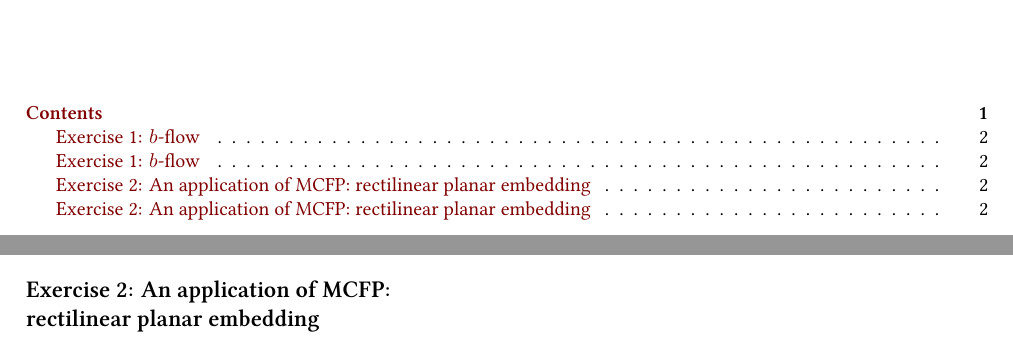
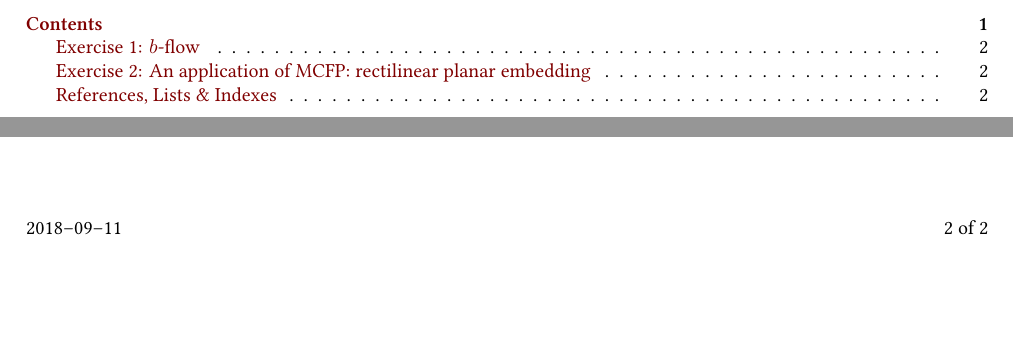
Before and after one commit to asmussen-benedetto-johnson-aads-ap/algorithms-2018, a LaTeX book (ass1.tex): two parts of pages 1 and 2 of 2, joined at a grey line, cut so that both start at the same text, the shorter picture padded with empty space. Compiled offline with XeLaTeX.

Commit message:
Tue Sep 11 11:00:20 CEST 2018

```diff
--- a/ass1.tex
+++ b/ass1.tex
@@ -1,4 +1,4 @@
-\documentclass[report,a4paper,report,10pt,onecolumn,notitlepage]{memoir}
+\documentclass[a4paper,article,10pt,onecolumn,oneside]{memoir}
 
 %%%%%%%%%%%%%%%%
 %%% PACKAGES %%%
@@ -27,6 +27,7 @@
 
 %bibtex
 \usepackage[backend=biber]{biblatex}
+\addbibresource{ass1.bib}
 
 %last because technical reasons
 \usepackage{hyperref}
@@ -79,15 +80,16 @@
 \setlength{\headheight}{45pt}
 \nouppercaseheads
 \makepagestyle{fancy}
-\makeoddhead{fancy}{}{}{\begin{minipage}{0.25\textwidth}\thetitle\\\theauthor\\\thecourse\end{minipage}}
+\makeoddhead{fancy}{}{}{\begin{minipage}{0.35\textwidth}\thetitle\\\theauthor\end{minipage}}
 \makeoddfoot{fancy}{\thedate}{}{\thepage\ of \thelastpage}
 \pagestyle{fancy}
 
+%no section numbering
 \setsecnumdepth{chapter}
 
+%spacing
 \setlength\parindent{0pt}
 \setlength\parskip{0.5em}
-
 %\titlespacing*{\section}{0pt}{1\baselineskip}{1\baselineskip}
 %\titlespacing*{\subsection}{0pt}{0.5\baselineskip}{0.5\baselineskip}
 %\titlespacing*{\subsubsection}{0pt}{0.25\baselineskip}{0.25\baselineskip}
@@ -108,8 +109,16 @@
 
 \input{ass1-1.tex}
-
-\section{Exercise 2: An application of MCFP: rectilinear planar embedding}
-
 \input{ass1-2.tex}
 
+\appendix
+
+\input{ass1-A.tex}
+
+\phantomsection%
+\addcontentsline{toc}{section}{References, Lists \& Indexes}%
+\printbibliography%
+\ifnum\value{figure}>0\listoffigures\fi%
+\ifnum\value{table}>0\listoftables\fi%
+\printindex%
+
 \end{document}
```
Also changed, not shown: ass1.tex (1 more changed lines).
